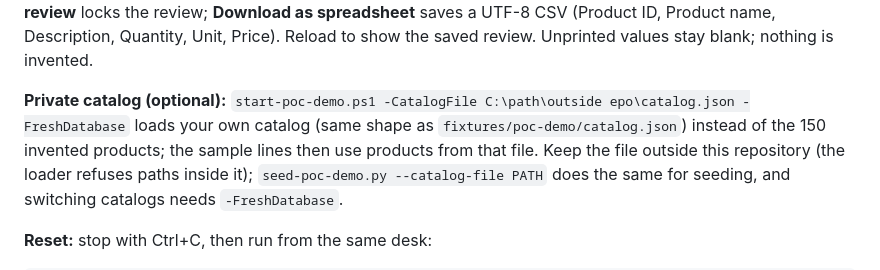
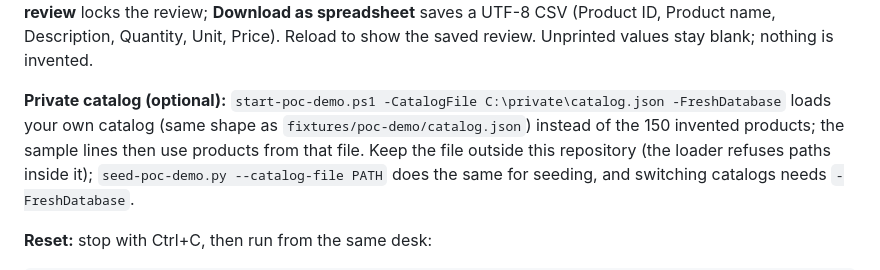
Before and after one commit to CarlitosRed/advance-po-reader, a Markdown page: docs/poc-demo-runbook.md, the part around the change. Rendered like a GitHub page.

Commit message:
docs: fix the example catalog path in the runbook
Co-Authored-By: Claude Sonnet 5.5 <noreply@anthropic.com>

```diff
--- a/docs/poc-demo-runbook.md
+++ b/docs/poc-demo-runbook.md
@@ -23,8 +23,7 @@ Wait for “Free POC ready”, then open [the local demo](http://127.0.0.1:8020/
 
 An answer that only chooses or adds a product is a binding; it still needs **Yes, this one**. **Pick another** and **Change my answer** reopen the three answers. When every line has an answer the done screen shows “N products confirmed” and a table (ID, Product, Qty, Price, with the printed description underneath). **Finish review** locks the review; **Download as spreadsheet** saves a UTF-8 CSV (Product ID, Product name, Description, Quantity, Unit, Price). Reload to show the saved review. Unprinted values stay blank; nothing is invented.
 
-**Private catalog (optional):** `start-poc-demo.ps1 -CatalogFile C:\path\outside
-epo\catalog.json -FreshDatabase` loads your own catalog (same shape as `fixtures/poc-demo/catalog.json`) instead of the 150 invented products; the sample lines then use products from that file.
+**Private catalog (optional):** `start-poc-demo.ps1 -CatalogFile C:\private\catalog.json -FreshDatabase` loads your own catalog (same shape as `fixtures/poc-demo/catalog.json`) instead of the 150 invented products; the sample lines then use products from that file.
 Keep the file outside this repository (the loader refuses paths inside it); `seed-poc-demo.py --catalog-file PATH` does the same for seeding, and switching catalogs needs `-FreshDatabase`.
 
 **Reset:** stop with Ctrl+C, then run from the same desk:
```
